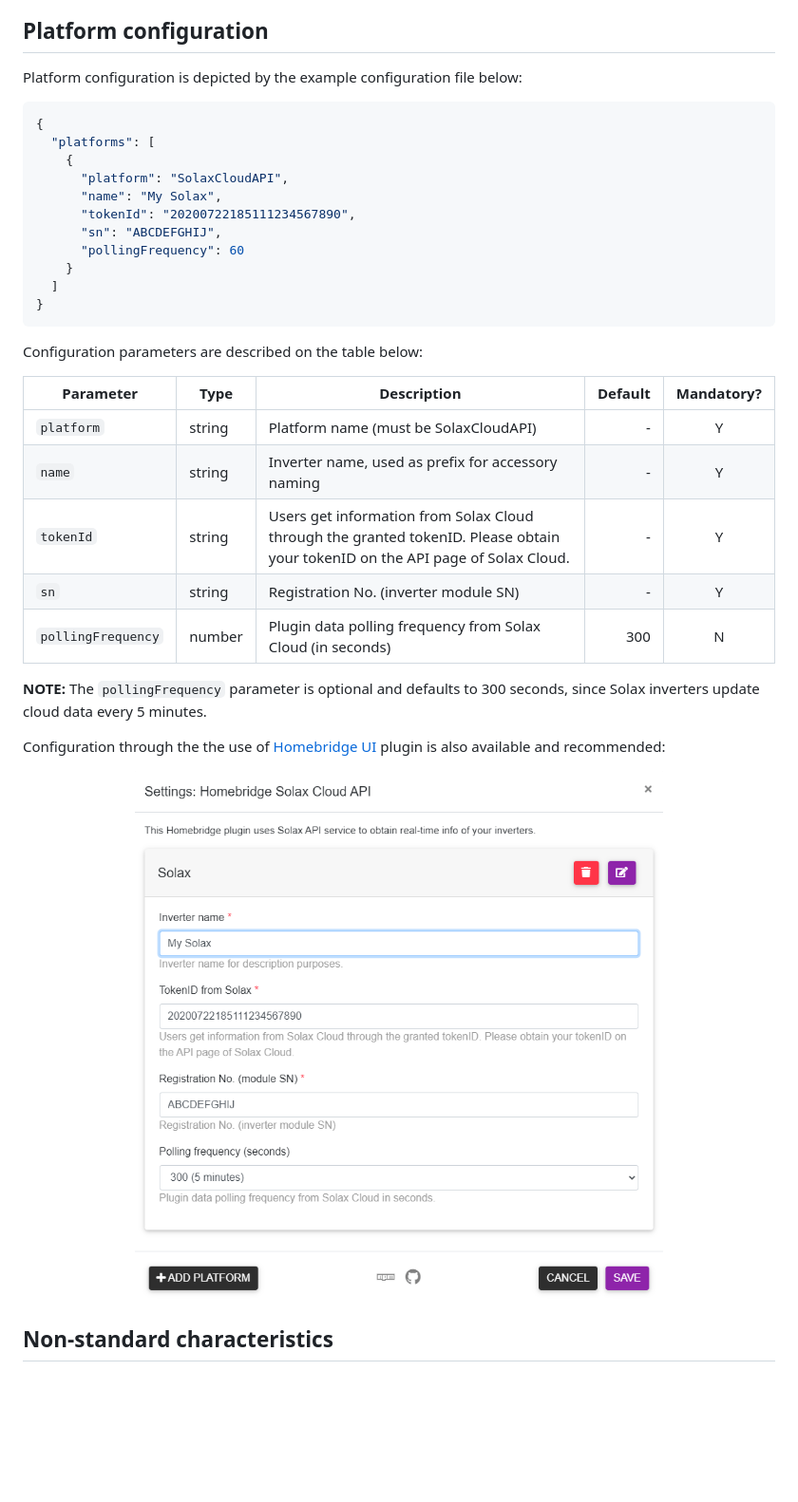
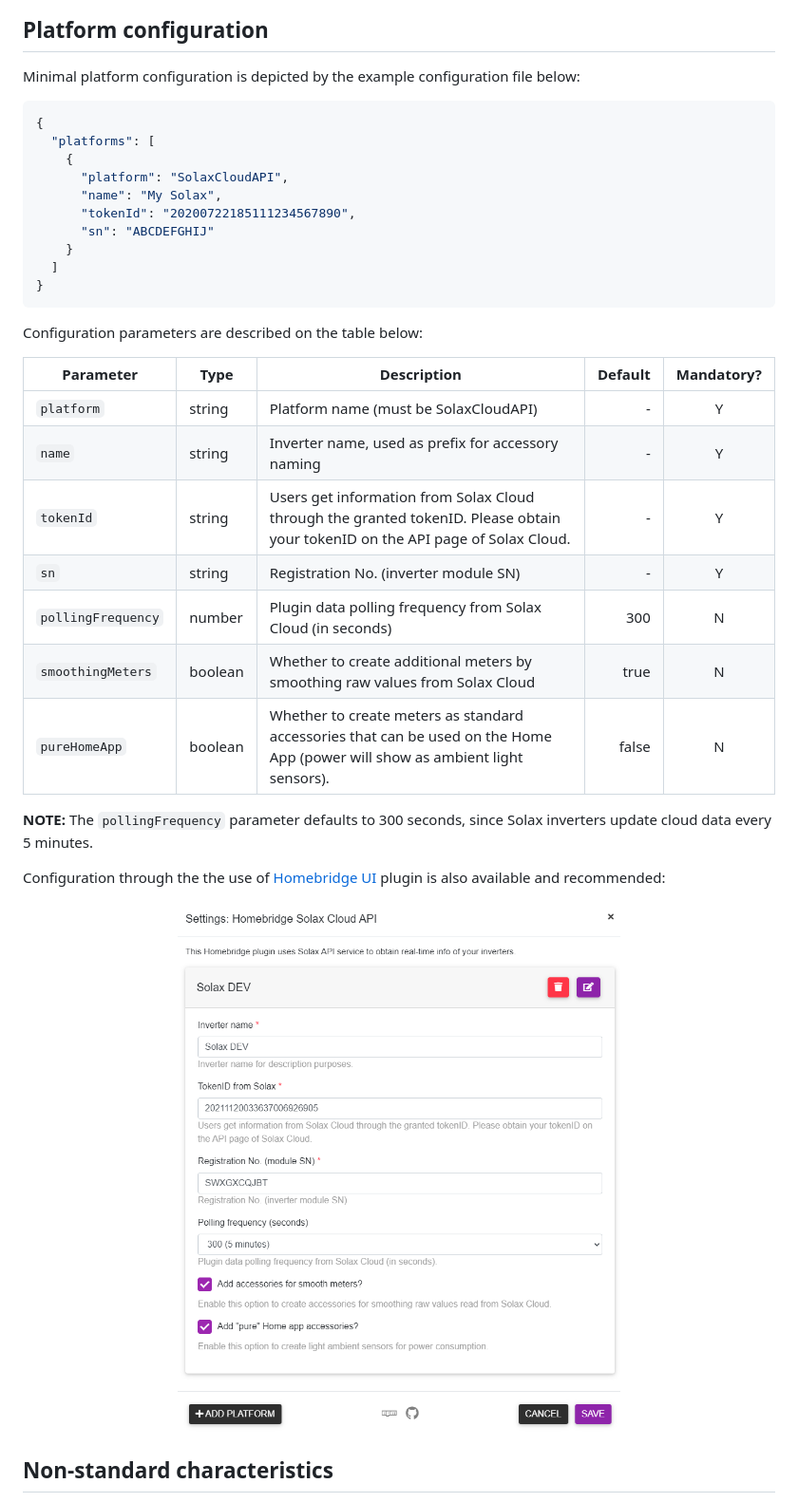
Before and after one commit to AllMightySauron/homebride-solaxcloud-api, a Markdown page: README.md, the part around one of its changes. Shown at 95% size. Drawn GitHub-style; pictures changed too: images/homebridge-ui.png; blank space fills up the shorter version.

Commit message:
added support for "pure" Home App accessories and power smoothing

````diff
--- a/README.md
+++ b/README.md
@@ -42,7 +42,7 @@ Edit `config.json` manually to add your Solax inverters. See below for instructi
 
 ## Platform configuration
 
-Platform configuration is depicted by the example configuration file below:
+Minimal platform configuration is depicted by the example configuration file below:
 
 ```json
 {
@@ -51,23 +51,24 @@ Platform configuration is depicted by the example configuration file below:
       "platform": "SolaxCloudAPI",
       "name": "My Solax",
       "tokenId": "20200722185111234567890",
-      "sn": "ABCDEFGHIJ",
-      "pollingFrequency": 60
+      "sn": "ABCDEFGHIJ"
     }
   ]
 }
 ```
 Configuration parameters are described on the table below:
 
-| **Parameter**      | **Type** | **Description** | **Default** | **Mandatory?** |
-| ------------------ | -------- | --------------- | ----------: | :------------: |
-| `platform`         | string   | Platform name (must be SolaxCloudAPI) | -           | Y              |
-| `name`             | string   | Inverter name, used as prefix for accessory naming | -           | Y              |
-| `tokenId`          | string   | Users get information from Solax Cloud through the granted tokenID. Please obtain your tokenID on the API page of Solax Cloud. | -           | Y              |
-| `sn`               | string   | Registration No. (inverter module SN) | -           | Y              |
-| `pollingFrequency` | number   | Plugin data polling frequency from Solax Cloud (in seconds) | 300         | N              |
+| **Parameter**      | **Type** |  **Description**                                                                                                                |  **Default**  | **Mandatory?** |
+| ------------------ | -------- | ------------------------------------------------------------------------------------------------------------------------------- | -------------:| :------------: |
+| `platform`         |  string  |  Platform name (must be SolaxCloudAPI)                                                                                          |     -         |       Y        |
+| `name`             |  string  |  Inverter name, used as prefix for accessory naming                                                                             |     -         |       Y        |
+| `tokenId`          |  string  |  Users get information from Solax Cloud through the granted tokenID. Please obtain your tokenID on the API page of Solax Cloud. |     -         |       Y        |
+| `sn`               |  string  |  Registration No. (inverter module SN)                                                                                          |     -         |       Y        |
+| `pollingFrequency` |  number  |  Plugin data polling frequency from Solax Cloud (in seconds)                                                                    |     300       |       N        |
+| `smoothingMeters`  |  boolean |  Whether to create additional meters by smoothing raw values from Solax Cloud                                                   |     true      |       N        |
+| `pureHomeApp`      |  boolean | Whether to create meters as standard accessories that can be used on the Home App (power will show as ambient light sensors).   |     false     |       N        |
 
-**NOTE:** The `pollingFrequency` parameter is optional and defaults to 300 seconds, since Solax inverters update cloud data every 5 minutes.
+**NOTE:** The `pollingFrequency` parameter defaults to 300 seconds, since Solax inverters update cloud data every 5 minutes.
 
 Configuration through the the use of [Homebridge UI](https://github.com/oznu/homebridge-config-ui-x) plugin is also available and recommended:
 
````
Also changed, not shown: other parts of README.md (+11 -5 lines), 12 other files.
